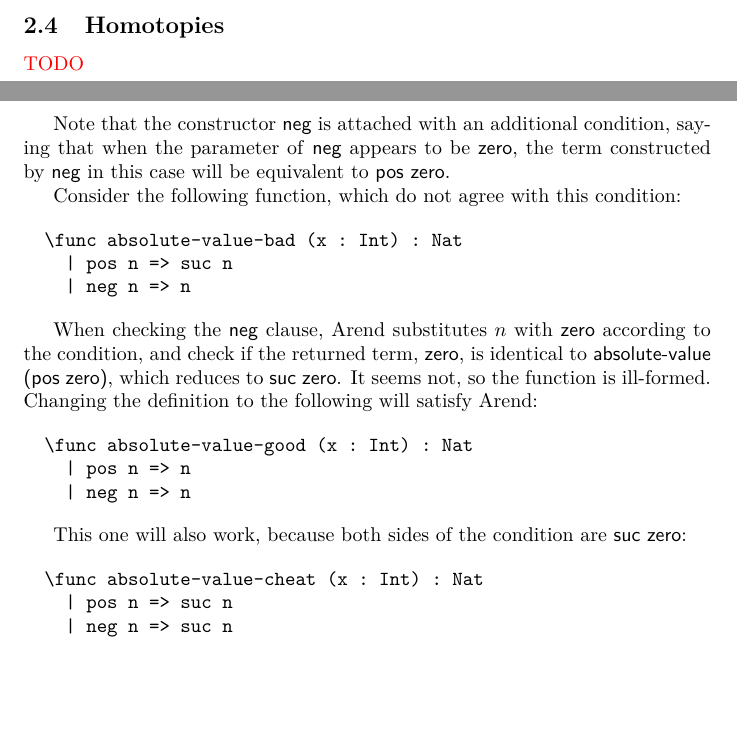
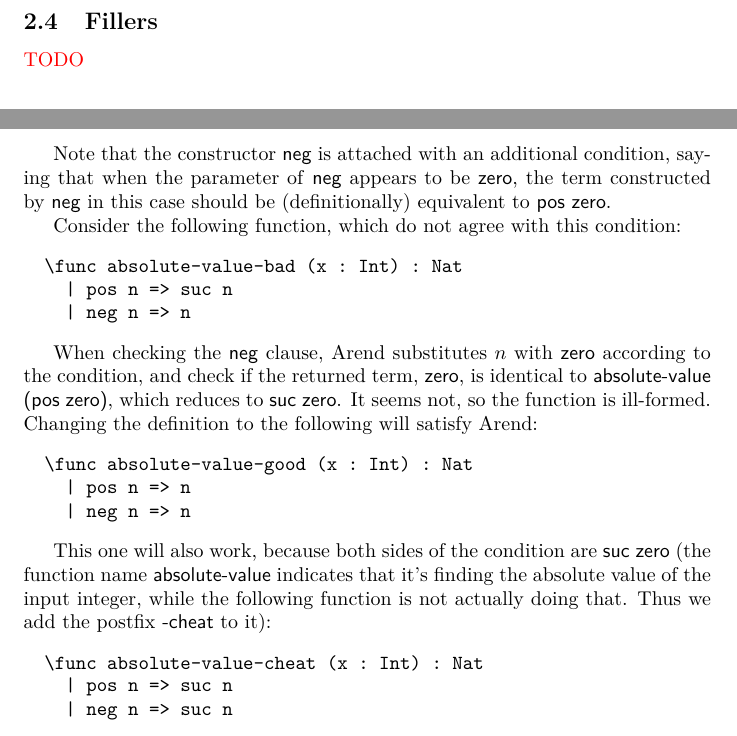
Before and after one commit to ice1k/ConsHoTT, a LaTeX document (main.tex, which reads agda-macros.tex, hit.tex, path.tex): two parts of pages 5 and 8 of 10 before the commit and two parts of pages 6 and 8 of 10 after it, joined at a grey line, cut at the place of the change, the shorter picture padded with empty space. Compiled offline with pdfLaTeX; a LaTeX package or settings file that is missing is left out.

Commit message:
[ hit ] Write something

```diff
--- a/agda-macros.tex
+++ b/agda-macros.tex
@@ -11,3 +11,5 @@
 \newunicodechar{Π}{\ensuremath{\mathnormal\Pi}}
 \newunicodechar{ℕ}{\ensuremath{\mathnormal{\mathbb N}}}
 \newunicodechar{ℤ}{\ensuremath{\mathnormal{\mathbb Z}}}
+\newunicodechar{¹}{\ensuremath{\mathnormal{^1}}}
+\newunicodechar{²}{\ensuremath{\mathnormal{^2}}}
--- a/hit.tex
+++ b/hit.tex
@@ -156,8 +157,8 @@ For instance, the integer type in Arend can be defined as:
 Note that the constructor \textsf{neg} is attached with an additional
 condition, saying that when the parameter of
 \textsf{neg} appears to be \textsf{zero},
-the term constructed by \textsf{neg} in this case will be
-equivalent to \textsf{pos zero}.
+the term constructed by \textsf{neg} in this case should be
+(definitionally) equivalent to \textsf{pos zero}.
 
 Consider the following function, which do not agree with this condition:
 
@@ -181,7 +182,11 @@ Changing the definition to the following will satisfy Arend:
 \end{minted}
 
 This one will also work, because both sides of the condition
-are \textsf{suc zero}:
+are \textsf{suc zero}
+(the function name \textsf{absolute-value} indicates that it's finding
+the absolute value of the input integer, while the following function
+is not actually doing that.
+Thus we add the postfix \textsf{-cheat} to it):
 
 \begin{minted}{arend-lexer.py:ArendLexer -x}
   \func absolute-value-cheat (x : Int) : Nat
--- a/path.tex
+++ b/path.tex
@@ -312,7 +314,7 @@ It looks like the following in Arend:
     coe (\lam i => a = q @ i) p right
 \end{minted}
 
-\subsection{Homotopies}
-\label{subsec:hom}
+\subsection{Fillers}
+\label{subsec:fill}
 
 \TODO
```
Also changed, not shown: hit.tex (27 more changed lines), path.tex (6 more changed lines), 1 other file.
